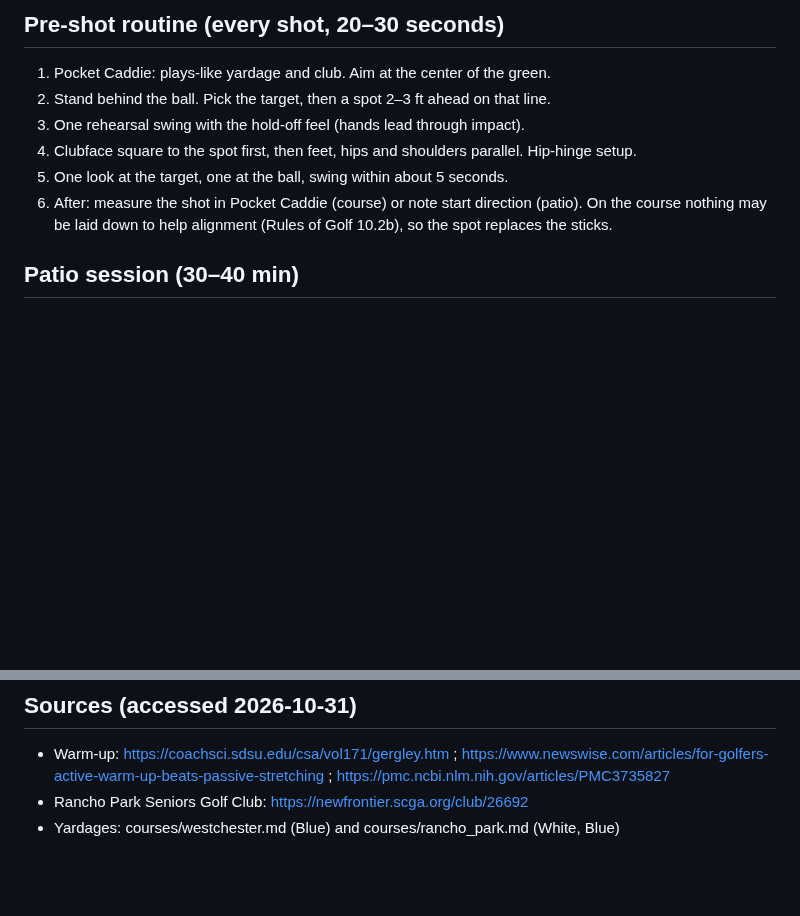
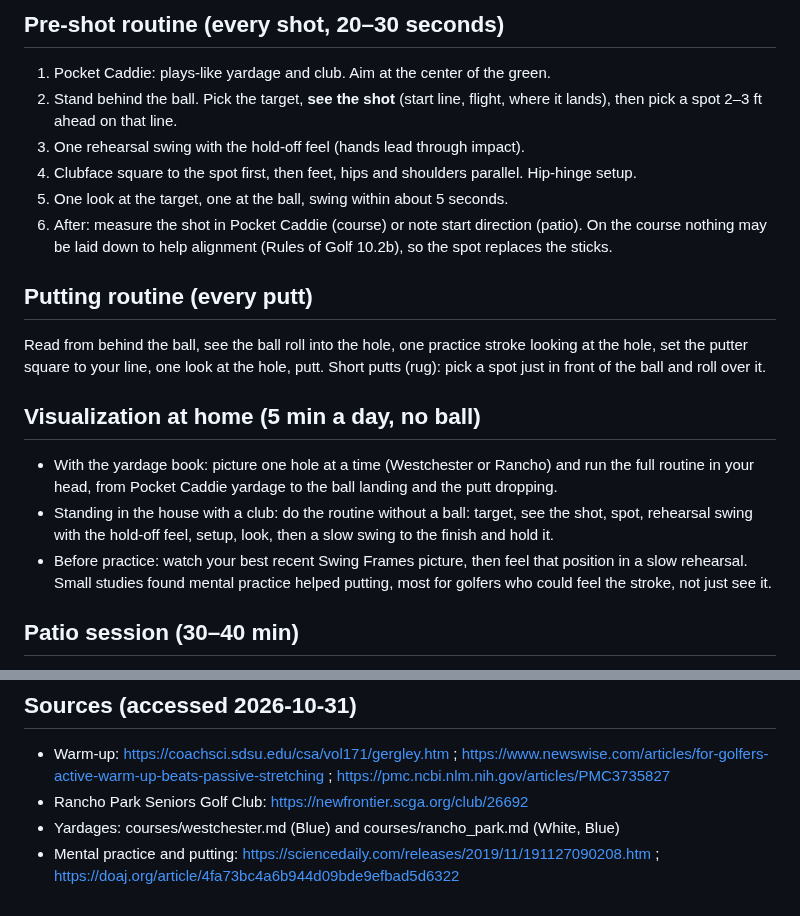
Before and after one commit to rymtun-bot/Pocket-caddie, a Markdown page: practice/plan-2026-11.md, 2 parts joined by grey strips. Drawn GitHub-style; blank space fills up the shorter version.

Commit message:
Plan: add visualization to the routine, a putting routine and home visualization
Co-Authored-By: Claude Opus 5.5 <noreply@anthropic.com>
Claude-Session: https://claude.ai/code/session_01153KpuUiAyGFcfqNVjMxGi

```diff
--- a/practice/plan-2026-11.md
+++ b/practice/plan-2026-11.md
@@ -53,12 +53,25 @@ Still to confirm: which wedges are in the bag besides PW, the senior club's tees
 
 ## Pre-shot routine (every shot, 20–30 seconds)
 1. Pocket Caddie: plays-like yardage and club. Aim at the center of the green.
-2. Stand behind the ball. Pick the target, then a spot 2–3 ft ahead on that line.
+2. Stand behind the ball. Pick the target, **see the shot** (start line, flight, where it lands), then pick a spot
+   2–3 ft ahead on that line.
 3. One rehearsal swing with the hold-off feel (hands lead through impact).
 4. Clubface square to the spot first, then feet, hips and shoulders parallel. Hip-hinge setup.
 5. One look at the target, one at the ball, swing within about 5 seconds.
 6. After: measure the shot in Pocket Caddie (course) or note start direction (patio).
 On the course nothing may be laid down to help alignment (Rules of Golf 10.2b), so the spot replaces the sticks.
+
+## Putting routine (every putt)
+Read from behind the ball, see the ball roll into the hole, one practice stroke looking at the hole, set the putter
+square to your line, one look at the hole, putt. Short putts (rug): pick a spot just in front of the ball and roll over it.
+
+## Visualization at home (5 min a day, no ball)
+- With the yardage book: picture one hole at a time (Westchester or Rancho) and run the full routine in your head,
+  from Pocket Caddie yardage to the ball landing and the putt dropping.
+- Standing in the house with a club: do the routine without a ball: target, see the shot, spot, rehearsal swing
+  with the hold-off feel, setup, look, then a slow swing to the finish and hold it.
+- Before practice: watch your best recent Swing Frames picture, then feel that position in a slow rehearsal.
+Small studies found mental practice helped putting, most for golfers who could feel the stroke, not just see it.
 
 ## Patio session (30–40 min)
 Warm-up · video swings if scheduled (iPad, Slo-mo, one clip per swing, Rapsodo shot order) · club A ×10, club B ×10
@@ -120,3 +133,4 @@ round, to check carries at lasered flags and get a feel for green speed, lag put
 - Warm-up: https://coachsci.sdsu.edu/csa/vol171/gergley.htm ; https://www.newswise.com/articles/for-golfers-active-warm-up-beats-passive-stretching ; https://pmc.ncbi.nlm.nih.gov/articles/PMC3735827
 - Rancho Park Seniors Golf Club: https://newfrontier.scga.org/club/26692
 - Yardages: courses/westchester.md (Blue) and courses/rancho_park.md (White, Blue)
+- Mental practice and putting: https://sciencedaily.com/releases/2019/11/191127090208.htm ; https://doaj.org/article/4fa73bc4a6b944d09bde9efbad5d6322
```
